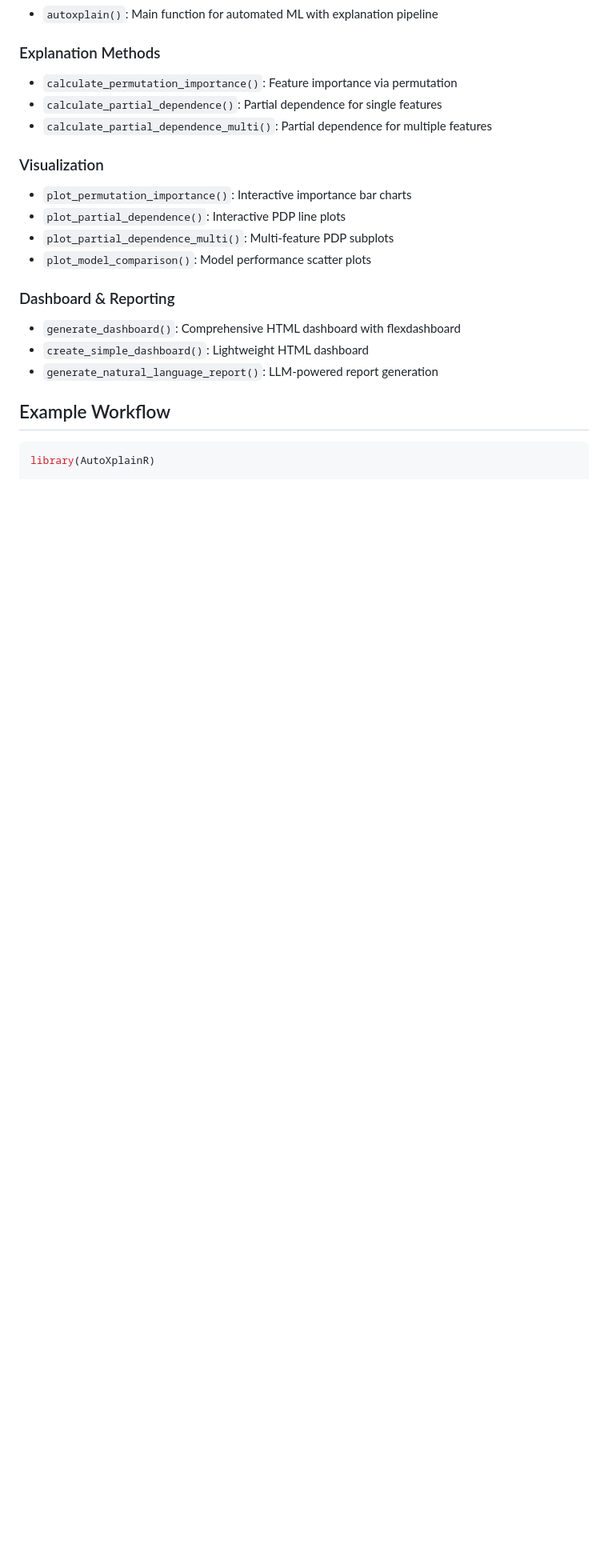
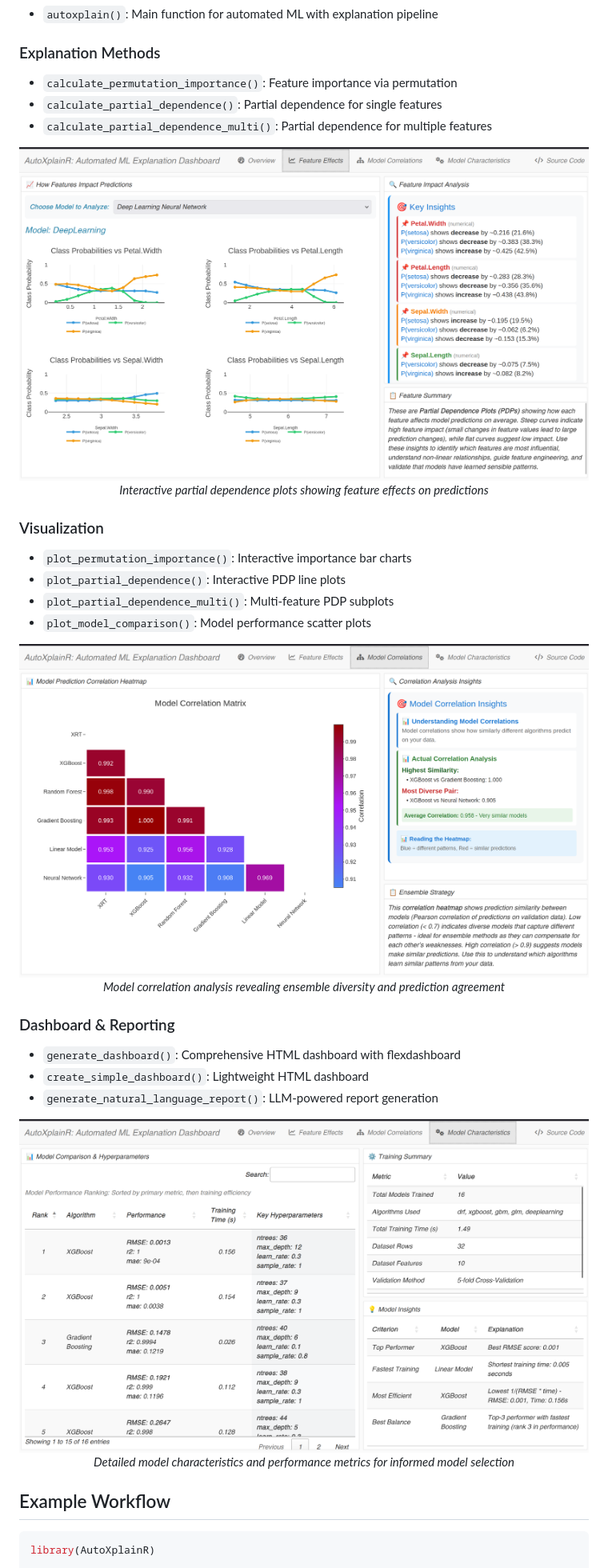
Before and after one commit to Matt17BR/autoXplainR, a Markdown page: README.md, the part around the change printed below. Shown: that part at 80% size. GitHub-like rendering; pictures changed too: screenshots/2-pdp.png (added), screenshots/3-correlations.png (added), screenshots/4-characteristics.png (added); blank space fills up the shorter version.

```diff
--- a/README.md
+++ b/README.md
@@ -78,16 +87,31 @@ generate_dashboard(result, "my_dashboard.html")
 - `calculate_partial_dependence()`: Partial dependence for single features
 - `calculate_partial_dependence_multi()`: Partial dependence for multiple features
 
+<div align="center">
+  <img src="screenshots/2-pdp.png" alt="Partial Dependence Plots" width="750">
+  <p><em>Interactive partial dependence plots showing feature effects on predictions</em></p>
+</div>
+
 ### Visualization
 - `plot_permutation_importance()`: Interactive importance bar charts
 - `plot_partial_dependence()`: Interactive PDP line plots
 - `plot_partial_dependence_multi()`: Multi-feature PDP subplots
 - `plot_model_comparison()`: Model performance scatter plots
 
+<div align="center">
+  <img src="screenshots/3-correlations.png" alt="Model Correlations" width="750">
+  <p><em>Model correlation analysis revealing ensemble diversity and prediction agreement</em></p>
+</div>
+
 ### Dashboard & Reporting
 - `generate_dashboard()`: Comprehensive HTML dashboard with flexdashboard
 - `create_simple_dashboard()`: Lightweight HTML dashboard
 - `generate_natural_language_report()`: LLM-powered report generation
+
+<div align="center">
+  <img src="screenshots/4-characteristics.png" alt="Model Characteristics" width="750">
+  <p><em>Detailed model characteristics and performance metrics for informed model selection</em></p>
+</div>
 
 ## Example Workflow
 
```
Also changed, not shown: other parts of README.md (+48 -8 lines), screenshots/1-overview.png (added), 1 other file.
